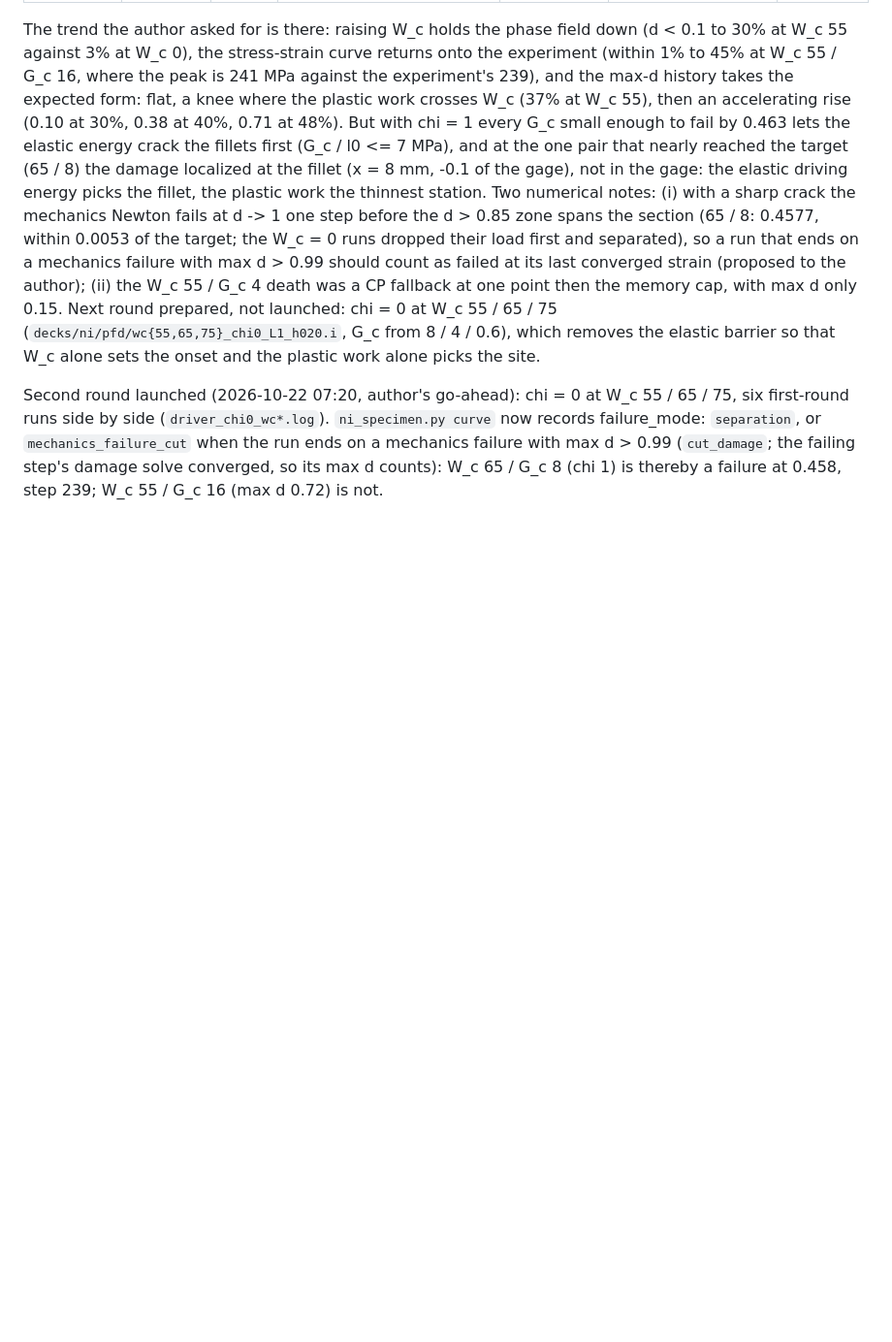
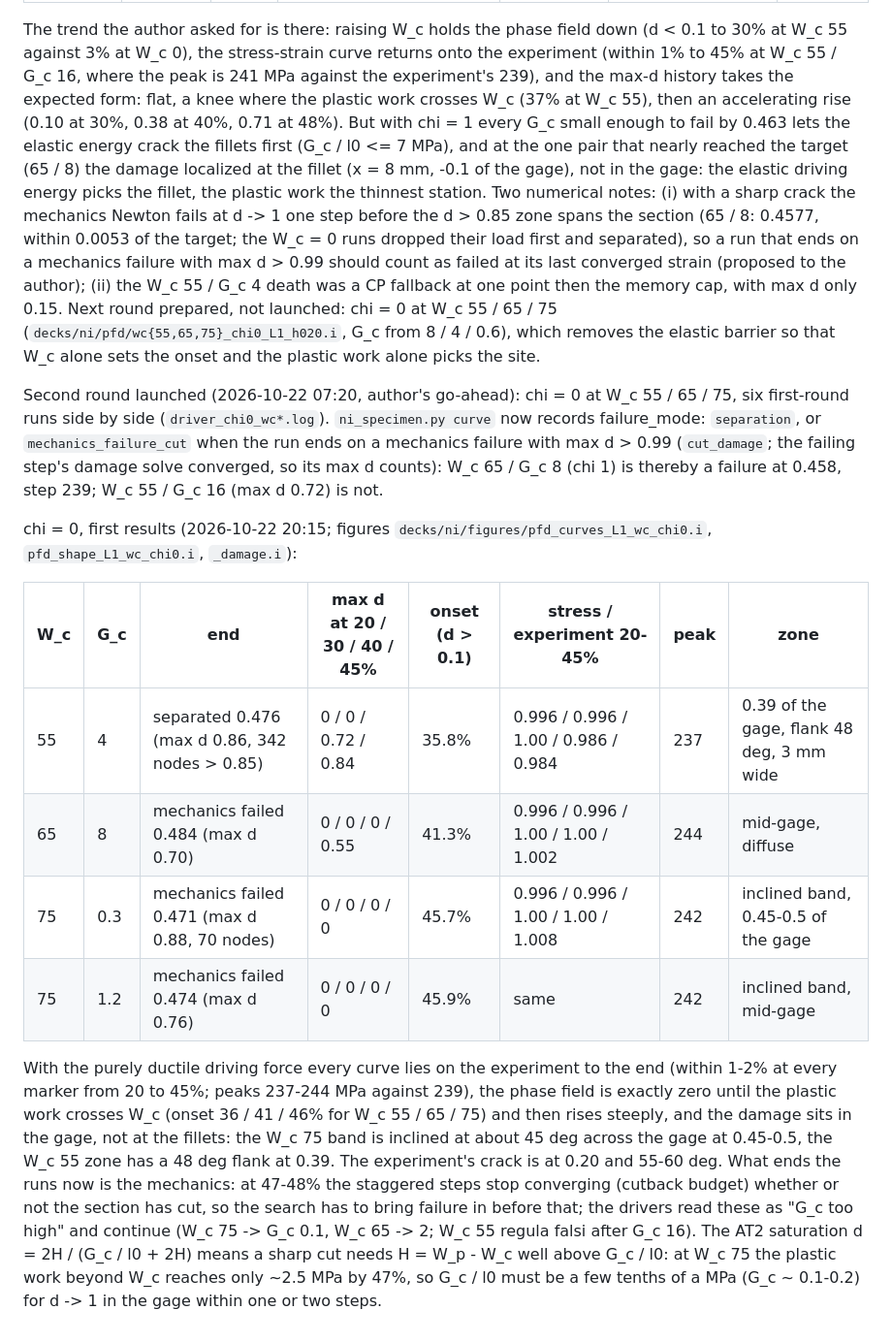
Before and after one commit to aashiquear/pinn-cp-pfd-benchmark, a Markdown page: docs/12_ni_study.md, the part around the change. Shown at 97% size. Rendered like a GitHub page; blank space fills up the shorter version.

Commit message:
Ni W_c stage, chi = 0 first results: curves on the experiment, d = 0 to the onset, inclined mid-gage damage; figures, notebook, FINDINGS
Co-Authored-By: Claude Fable 5.1 <noreply@anthropic.com>

```diff
--- a/docs/12_ni_study.md
+++ b/docs/12_ni_study.md
@@ -661,3 +661,26 @@ first-round runs side by side (`driver_chi0_wc*.log`). `ni_specimen.py curve` no
 failure_mode: `separation`, or `mechanics_failure_cut` when the run ends on a mechanics failure
 with max d > 0.99 (`cut_damage`; the failing step's damage solve converged, so its max d counts):
 W_c 65 / G_c 8 (chi 1) is thereby a failure at 0.458, step 239; W_c 55 / G_c 16 (max d 0.72) is not.
+
+chi = 0, first results (2026-10-22 20:15; figures `decks/ni/figures/pfd_curves_L1_wc_chi0.i`,
+`pfd_shape_L1_wc_chi0.i`, `_damage.i`):
+
+| W_c | G_c | end | max d at 20 / 30 / 40 / 45% | onset (d > 0.1) | stress / experiment 20-45% | peak | zone |
+|---|---|---|---|---|---|---|---|
+| 55 | 4 | separated 0.476 (max d 0.86, 342 nodes > 0.85) | 0 / 0 / 0.72 / 0.84 | 35.8% | 0.996 / 0.996 / 1.00 / 0.986 / 0.984 | 237 | 0.39 of the gage, flank 48 deg, 3 mm wide |
+| 65 | 8 | mechanics failed 0.484 (max d 0.70) | 0 / 0 / 0 / 0.55 | 41.3% | 0.996 / 0.996 / 1.00 / 1.00 / 1.002 | 244 | mid-gage, diffuse |
+| 75 | 0.3 | mechanics failed 0.471 (max d 0.88, 70 nodes) | 0 / 0 / 0 / 0 | 45.7% | 0.996 / 0.996 / 1.00 / 1.00 / 1.008 | 242 | inclined band, 0.45-0.5 of the gage |
+| 75 | 1.2 | mechanics failed 0.474 (max d 0.76) | 0 / 0 / 0 / 0 | 45.9% | same | 242 | inclined band, mid-gage |
+
+With the purely ductile driving force every curve lies on the experiment to the end (within 1-2%
+at every marker from 20 to 45%; peaks 237-244 MPa against 239), the phase field is exactly zero
+until the plastic work crosses W_c (onset 36 / 41 / 46% for W_c 55 / 65 / 75) and then rises
+steeply, and the damage sits in the gage, not at the fillets: the W_c 75 band is inclined at
+about 45 deg across the gage at 0.45-0.5, the W_c 55 zone has a 48 deg flank at 0.39. The
+experiment's crack is at 0.20 and 55-60 deg. What ends the runs now is the mechanics: at 47-48%
+the staggered steps stop converging (cutback budget) whether or not the section has cut, so the
+search has to bring failure in before that; the drivers read these as "G_c too high" and
+continue (W_c 75 -> G_c 0.1, W_c 65 -> 2; W_c 55 regula falsi after G_c 16). The AT2 saturation
+d = 2H / (G_c / l0 + 2H) means a sharp cut needs H = W_p - W_c well above G_c / l0: at W_c 75 the
+plastic work beyond W_c reaches only ~2.5 MPa by 47%, so G_c / l0 must be a few tenths of a MPa
+(G_c ~ 0.1-0.2) for d -> 1 in the gage within one or two steps.
```
Also changed, not shown: .claude/FINDINGS.md (+8 -0 lines), figures/ni/pfd/curves_L1_wc_chi0.png (added), figures/ni/pfd/shape_L1_wc_chi0.png (added), figures/ni/pfd/shape_L1_wc_chi0_damage.png (added), 3 other files.
